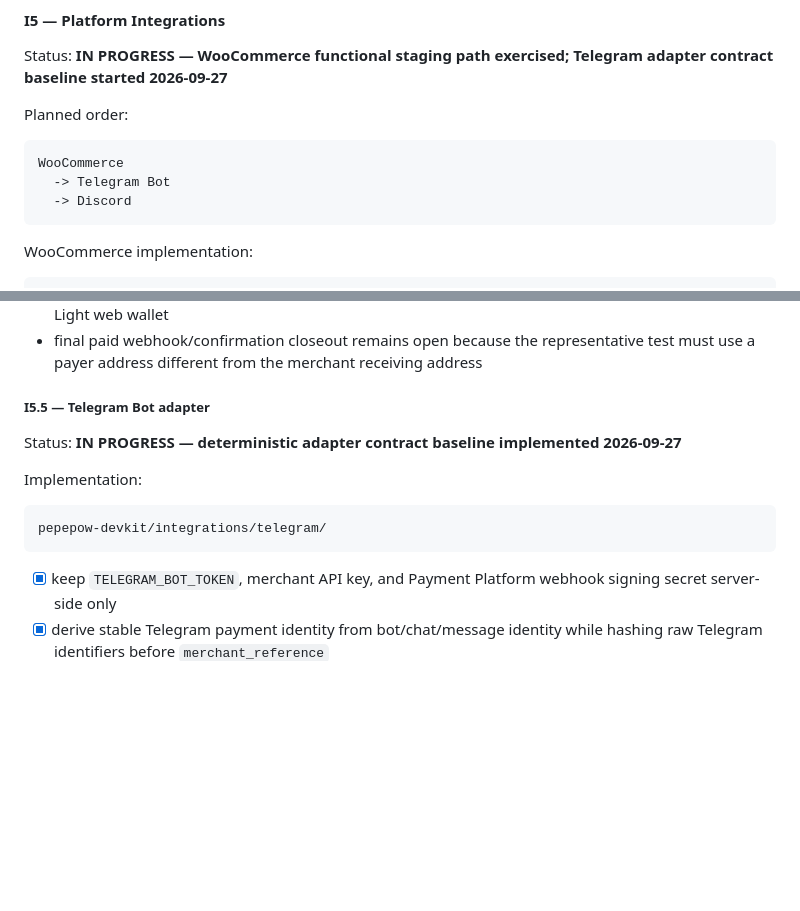
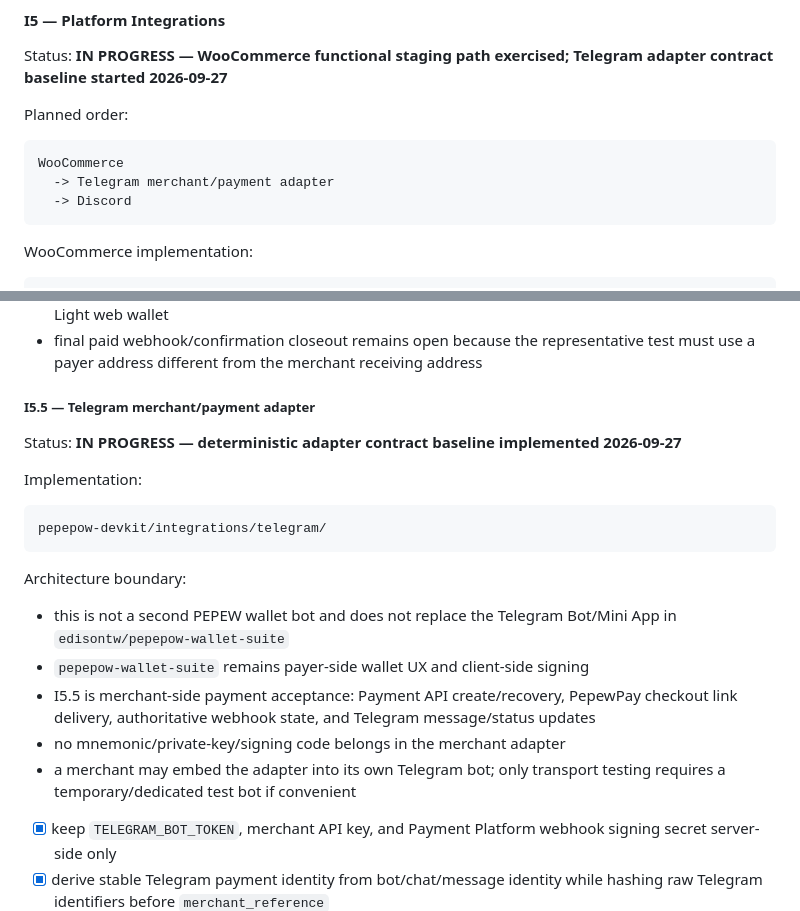
Before and after one commit to edisontw/pepepow-electrumx-service, a Markdown page: docs/PAYMENT_PLATFORM_ROADMAP.md, 2 parts joined by grey strips. Rendered like a GitHub page; blank space fills up the shorter version.

Commit message:
Clarify Telegram merchant adapter boundary

````diff
--- a/docs/PAYMENT_PLATFORM_ROADMAP.md
+++ b/docs/PAYMENT_PLATFORM_ROADMAP.md
@@ -752,7 +752,7 @@ Planned order:
 
 ```text
 WooCommerce
-  -> Telegram Bot
+  -> Telegram merchant/payment adapter
   -> Discord
 ```
 
@@ -869,7 +869,7 @@ I5.4 manual staging progress (2026-09-27):
 - after upgrading the plugin, the checkout successfully redirected through PepewPay to the PEPEW Light web wallet
 - final paid webhook/confirmation closeout remains open because the representative test must use a payer address different from the merchant receiving address
 
-##### I5.5 — Telegram Bot adapter
+##### I5.5 — Telegram merchant/payment adapter
 
 Status: **IN PROGRESS — deterministic adapter contract baseline implemented 2026-09-27**
 
@@ -878,6 +878,18 @@ Implementation:
 ```text
 pepepow-devkit/integrations/telegram/
 ```
+
+Architecture boundary:
+
+- this is not a second PEPEW wallet bot and does not replace the Telegram
+  Bot/Mini App in `edisontw/pepepow-wallet-suite`
+- `pepepow-wallet-suite` remains payer-side wallet UX and client-side signing
+- I5.5 is merchant-side payment acceptance: Payment API create/recovery,
+  PepewPay checkout link delivery, authoritative webhook state, and Telegram
+  message/status updates
+- no mnemonic/private-key/signing code belongs in the merchant adapter
+- a merchant may embed the adapter into its own Telegram bot; only transport
+  testing requires a temporary/dedicated test bot if convenient
 
 - [x] keep `TELEGRAM_BOT_TOKEN`, merchant API key, and Payment Platform webhook signing secret server-side only
 - [x] derive stable Telegram payment identity from bot/chat/message identity while hashing raw Telegram identifiers before `merchant_reference`
````
